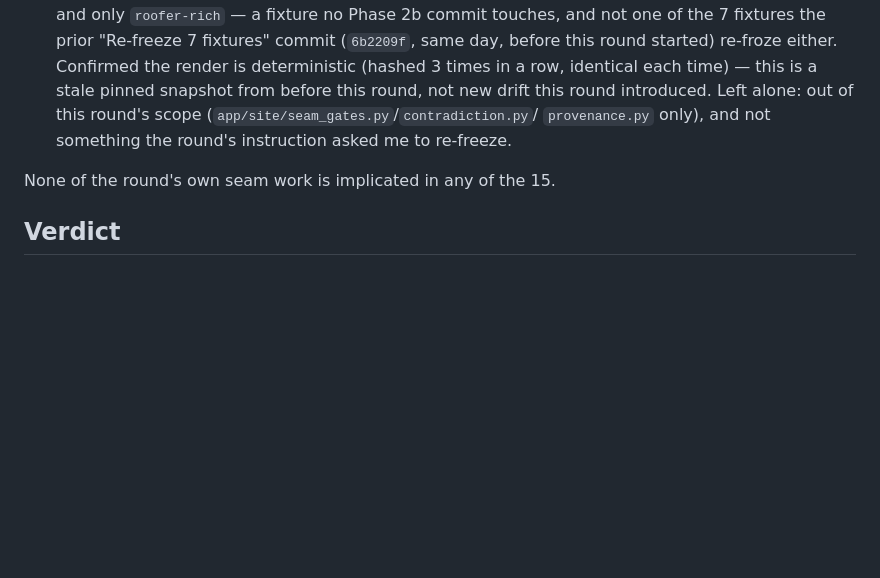
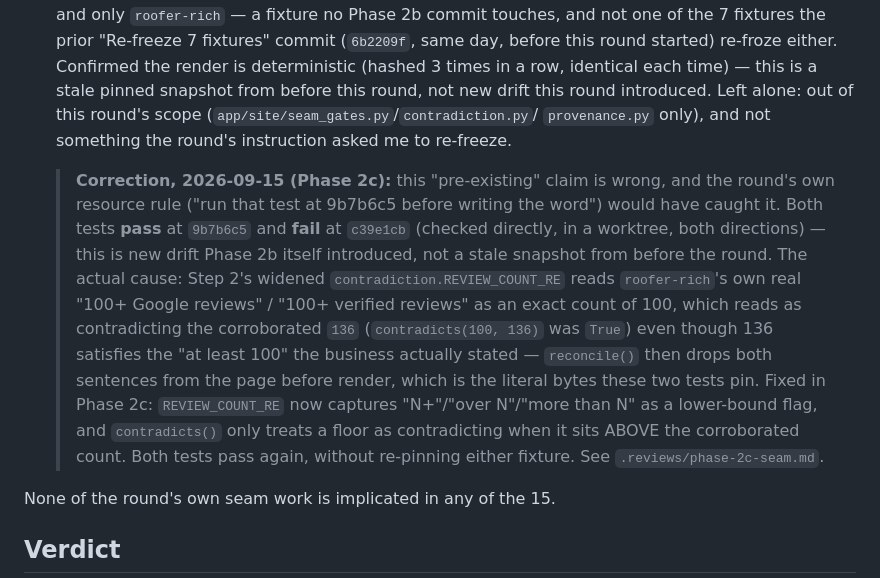
Before and after one commit to shreyas-chickerur/local-web-outreach, a Markdown page: .reviews/phase-2b-seam.md, the part around the change. Drawn GitHub-style; blank space fills up the shorter version.

```diff
--- a/.reviews/phase-2b-seam.md
+++ b/.reviews/phase-2b-seam.md
@@ -159,6 +159,25 @@ gate changes (`app/site/seam_gates.py`, `app/site/contradiction.py`,
   `provenance.py` only), and not something the round's instruction
   asked me to re-freeze.
 
+  > **Correction, 2026-09-15 (Phase 2c):** this "pre-existing" claim is
+  > wrong, and the round's own resource rule ("run that test at 9b7b6c5
+  > before writing the word") would have caught it. Both tests **pass**
+  > at `9b7b6c5` and **fail** at `c39e1cb` (checked directly, in a
+  > worktree, both directions) — this is new drift Phase 2b itself
+  > introduced, not a stale snapshot from before the round. The actual
+  > cause: Step 2's widened `contradiction.REVIEW_COUNT_RE` reads
+  > `roofer-rich`'s own real "100+ Google reviews" / "100+ verified
+  > reviews" as an exact count of 100, which reads as contradicting the
+  > corroborated `136` (`contradicts(100, 136)` was `True`) even though
+  > 136 satisfies the "at least 100" the business actually stated —
+  > `reconcile()` then drops both sentences from the page before render,
+  > which is the literal bytes these two tests pin. Fixed in Phase 2c:
+  > `REVIEW_COUNT_RE` now captures "N+"/"over N"/"more than N" as a
+  > lower-bound flag, and `contradicts()` only treats a floor as
+  > contradicting when it sits ABOVE the corroborated count. Both tests
+  > pass again, without re-pinning either fixture. See
+  > `.reviews/phase-2c-seam.md`.
+
 None of the round's own seam work is implicated in any of the 15.
 
 ## Verdict
```
Also changed, not shown: .reviews/phase-2c-seam.md (added, +226 -0 lines).
